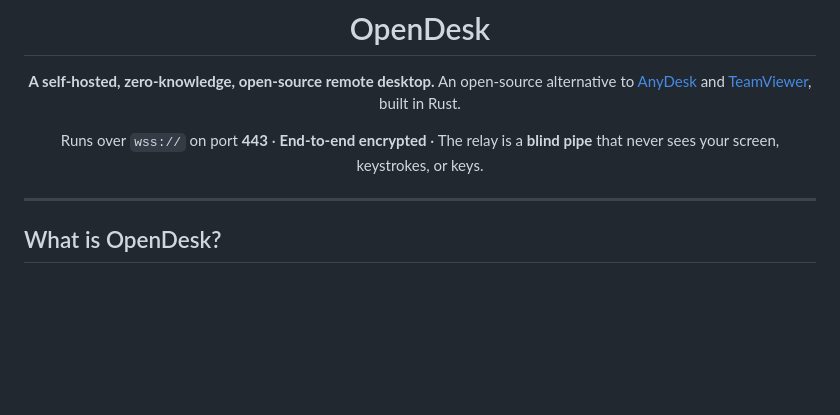
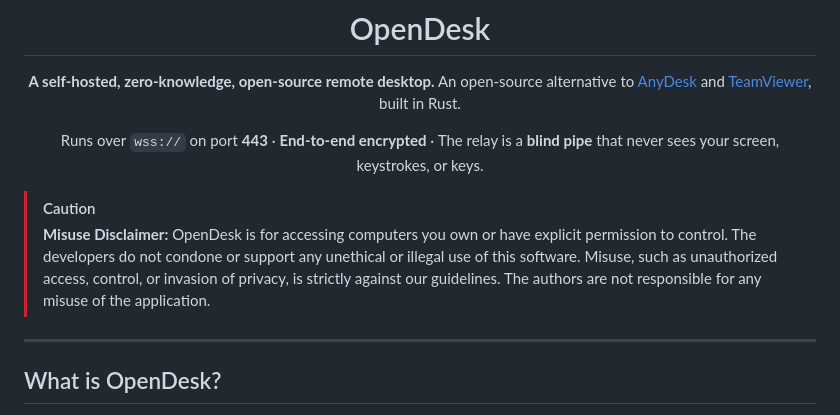
Before and after one commit to Eliot-code/Truedesk, a Markdown page: README.md, the part around the change. Rendered like a GitHub page; blank space fills up the shorter version.

Commit message:
docs: add misuse disclaimer to README

```diff
--- a/README.md
+++ b/README.md
@@ -8,6 +8,14 @@ An open-source alternative to [AnyDesk](https://anydesk.com) and [TeamViewer](ht
 Runs over `wss://` on port **443** · **End-to-end encrypted** · The relay is a **blind pipe** that never sees your screen, keystrokes, or keys.
 
 </div>
+
+> [!CAUTION]
+> **Misuse Disclaimer:**
+> OpenDesk is for accessing computers you own or have explicit permission to
+> control. The developers do not condone or support any unethical or illegal
+> use of this software. Misuse, such as unauthorized access, control, or
+> invasion of privacy, is strictly against our guidelines. The authors are not
+> responsible for any misuse of the application.
 
 ---
 
```
